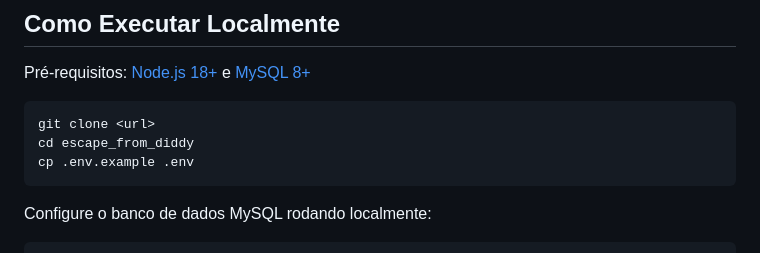
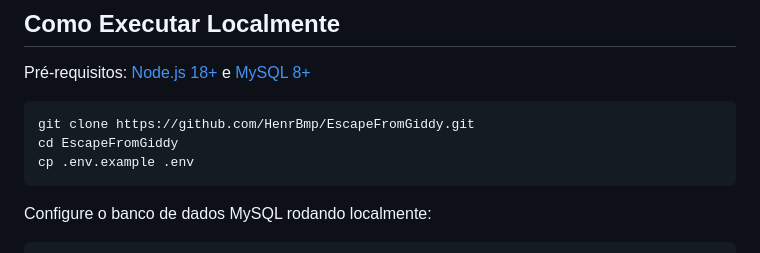
Before and after one commit to HenrBmp/EscapeFromGiddy, a Markdown page: README.md, the part around the change. Rendered like a GitHub page.

Commit message:
doc: instruções para execução local corrigidas

````diff
--- a/README.md
+++ b/README.md
@@ -82,8 +82,8 @@ Disponível em: [escapefromgiddy.alwaysdata.net](https://escapefromgiddy.alwaysd
 Pré-requisitos: [Node.js 18+](https://nodejs.org/pt-br/download) e [MySQL 8+](https://dev.mysql.com/downloads/)
 
 ```bash
-git clone <url>
-cd escape_from_diddy
+git clone https://github.com/HenrBmp/EscapeFromGiddy.git
+cd EscapeFromGiddy
 cp .env.example .env
 ```
 
````
